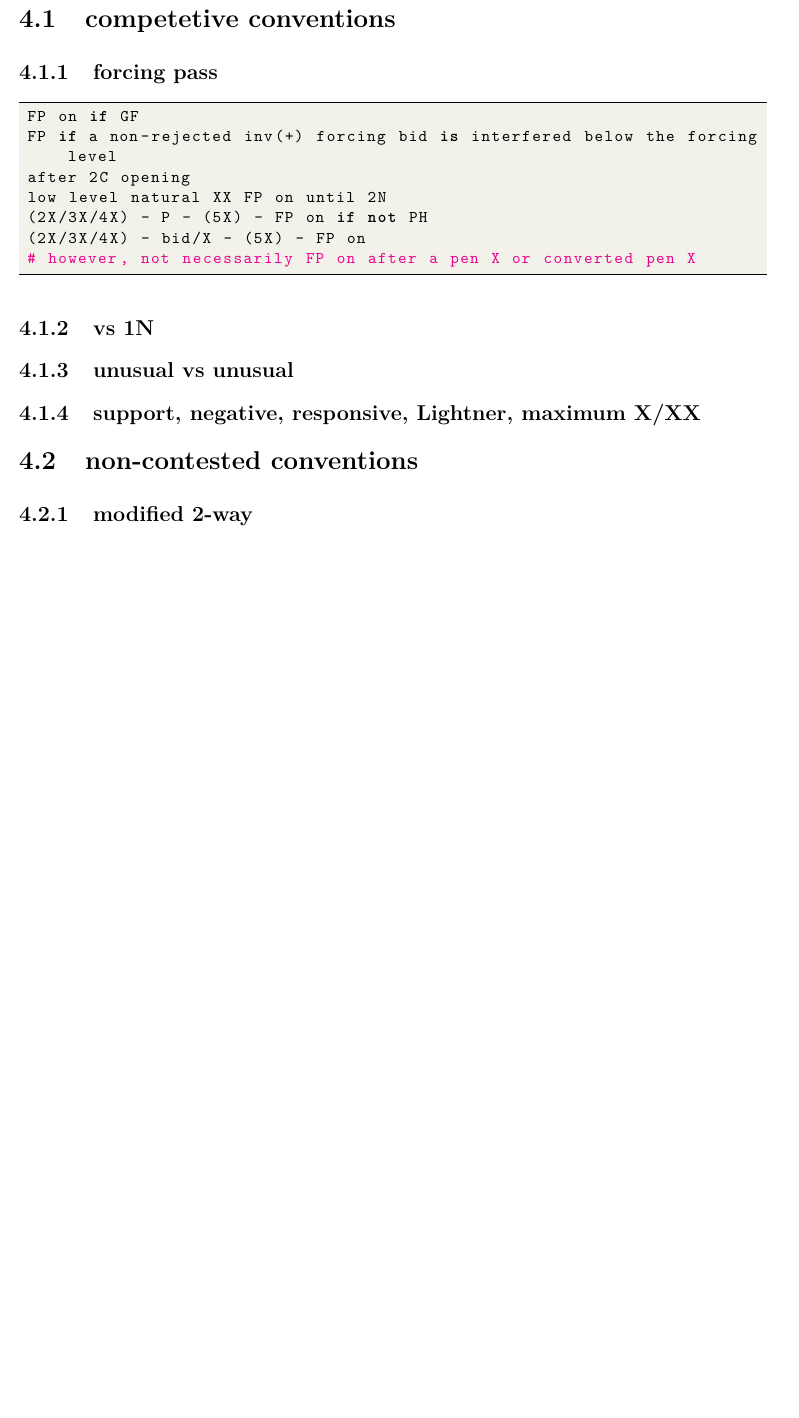
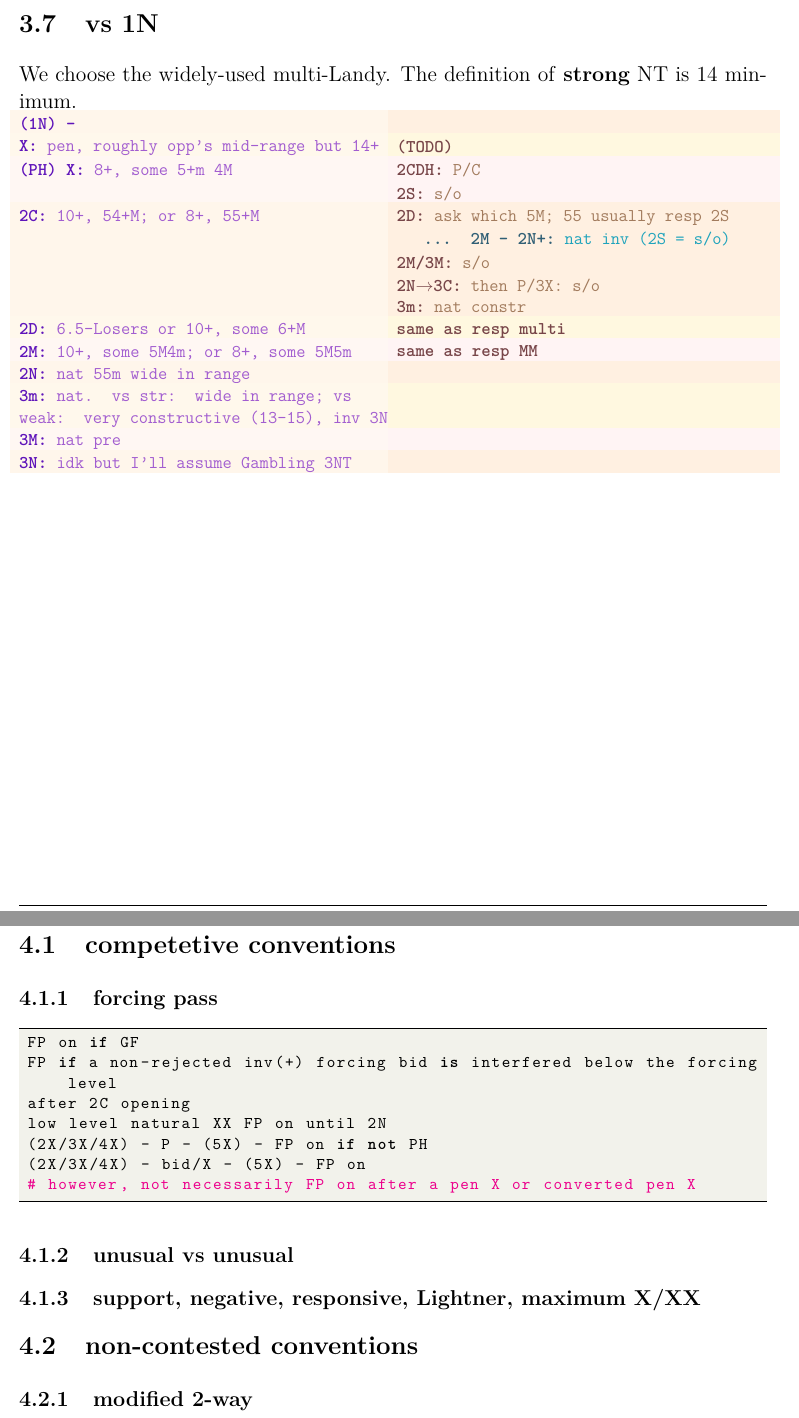
Before and after one commit to jameschang0125/bridge-cc, a LaTeX thesis (tex-book/main.tex, which reads tex/conventions/comp/main.tex, tex/overcall/vs-1N/main.tex, tex/overcall/vs-1N/seq/main.tex): part of page 25 of 31 before the commit and two parts of pages 24 and 25 of 30 after it, the two joined at a grey line, cut at the place of the change, the shorter picture padded with empty space. Compiled offline with XeLaTeX.

Commit message:
adjust color; add vs 1N

```diff
--- a/tex/conventions/comp/main.tex
+++ b/tex/conventions/comp/main.tex
@@ -4,8 +4,6 @@
 
 \bin{\currfiledir/seq/FP}
 
-\subsection{vs 1N}
-
 \subsection{unusual vs unusual}
 
 \subsection{support, negative, responsive, Lightner, maximum X/XX}
--- /dev/null
+++ b/tex/overcall/vs-1N/main.tex
@@ -0,0 +1,5 @@
+\section{vs 1N}
+
+We choose the widely-used multi-Landy. The definition of \textbf{strong} NT is 14 minimum.
+
+\input{\currfiledir/seq/main}
--- /dev/null
+++ b/tex/overcall/vs-1N/seq/main.tex
@@ -0,0 +1,22 @@
+\begin{bidsemi}
+\bid{(1N) - }
+\bid{X}[pen, roughly opp's mid-range but 14+]
+    \subbid{(TODO)}
+\bid{(PH) X}[8+, some 5+m 4M]
+    \subbid{2CDH}[P/C]
+    \subbid{2S}[s/o]
+\bid{2C}[10+, 54+M; or 8+, 55+M]
+    \subbid{2D}[ask which 5M; 55 usually resp 2S]
+        \subsubbid{... 2M - 2N+}[nat inv (2S = s/o)]
+    \subbid{2M/3M}[s/o]
+    \subbid{2N$\to$3C}[then P/3X: s/o]
+    \subbid{3m}[nat constr]
+\bid{2D}[6.5-Losers or 10+, some 6+M]
+    \subbid{same as resp multi}
+\bid{2M}[10+, some 5M4m; or 8+, some 5M5m]
+    \subbid{same as resp MM}
+\bid{2N}[nat 55m wide in range]
+\bid{3m}[nat. vs str: wide in range; vs weak: very constructive (13-15), inv 3N]
+\bid{3M}[nat pre]
+\bid{3N}[idk but I'll assume Gambling 3NT]
+\end{bidsemi}
--- a/tex/pack_settings/bridge.tex
+++ b/tex/pack_settings/bridge.tex
@@ -13,10 +13,10 @@
 % Color theme — My favorite 2
 \definecolor{Fav2BidLabel}{HTML}{5F14BA}
 \definecolor{Fav2BidDesc}{HTML}{A25DD0}
-\definecolor{Fav2SubText}{HTML}{59709C}
-\definecolor{Fav2SubExtra}{HTML}{23A0ED}
-\definecolor{Fav2SubsubX}{HTML}{085D53}
-\definecolor{Fav2SubsubY}{HTML}{34D399}
+\definecolor{Fav2SubText}{HTML}{774548}
+\definecolor{Fav2SubExtra}{HTML}{A27B5D}
+\definecolor{Fav2SubsubX}{HTML}{305F75}
+\definecolor{Fav2SubsubY}{HTML}{1EA3BC}
 \colorlet{bidLabelColor}{Fav2BidLabel}
 \colorlet{bidDescColor}{Fav2BidDesc}
 \colorlet{subbidTextColor}{Fav2SubText}
@@ -41,8 +41,8 @@
 \gdef\bidGroupFillSpecLeft{GroupBGOneLeft}
 
 % Fixed-width columns for alignment
-\newlength{\bidLeftWidth}\setlength{\bidLeftWidth}{.50\textwidth}
-\newlength{\bidRightWidth}\setlength{\bidRightWidth}{.50\textwidth}
+\newlength{\bidLeftWidth}\setlength{\bidLeftWidth}{.5\textwidth}
+\newlength{\bidRightWidth}\setlength{\bidRightWidth}{.5\textwidth}
 \newcommand{\BidRowStretch}{0.5}
 % removed bidRowStrut
 
@@ -103,7 +103,7 @@
   \else
     \def\bidLeftCell{}%
   \fi
-  {\cellcolor{\bidGroupFillSpecLeft}\bidLeftCell} & {\cellcolor{\bidGroupFillSpec}\ttfamily {\color{subbidTextColor}#1}\IfValueT{#2}{{\texttt{\color{subbidTextColor}:}\ \texttt{\color{subbidExtraColor}#2}}}}\tabularnewline
+  {\cellcolor{\bidGroupFillSpecLeft}\bidLeftCell} & {\cellcolor{\bidGroupFillSpec}\ttfamily {\bfseries\color{subbidTextColor}#1}\IfValueT{#2}{{\texttt{\bfseries\color{subbidTextColor}:}\ \texttt{\color{subbidExtraColor}#2}}}}\tabularnewline
 }
 % Sub-item under right column with indentation; X dark grey, Y light grey
 \NewDocumentCommand{\subsubbid}{m o}{%
@@ -117,7 +117,7 @@
 \else
   \def\bidLeftCell{}%
 \fi
-{\cellcolor{\bidGroupFillSpecLeft}\bidLeftCell} & {\cellcolor{\bidGroupFillSpec}\ttfamily{\color{subbidTextColor}\phantom{oo}#1}\IfValueT{#2}{{\texttt{\color{subbidTextColor}:}\ \texttt{\color{subbidExtraColor} #2}}}}\tabularnewline
+{\cellcolor{\bidGroupFillSpecLeft}\bidLeftCell} & {\cellcolor{\bidGroupFillSpec}\ttfamily{\bfseries\color{subsubXColor}\phantom{}#1}\IfValueT{#2}{{\texttt{\bfseries\color{subsubXColor}:}\ \texttt{\color{subsubYColor} #2}}}}\tabularnewline
 }
 \newenvironment{bidsemi}{%
   \begingroup
```
Also changed, not shown: tex-book/main.tex (+1 -0 lines), tex-book/overcall.tex (+1 -0 lines), tex/overcall/section_order.txt (+1 -0 lines), tex-result/cardplay.pdf, tex-result/conventions.pdf, tex-result/intro.pdf, tex-result/main.pdf, tex-result/opening.pdf, tex-result/overcall.pdf, tex-result/principles.pdf.
